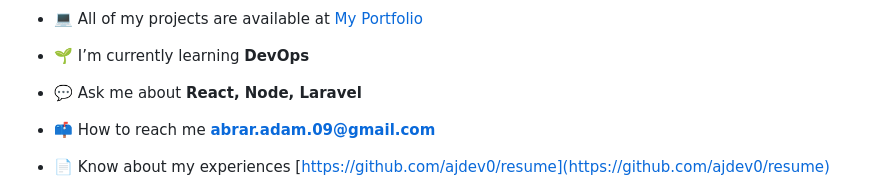
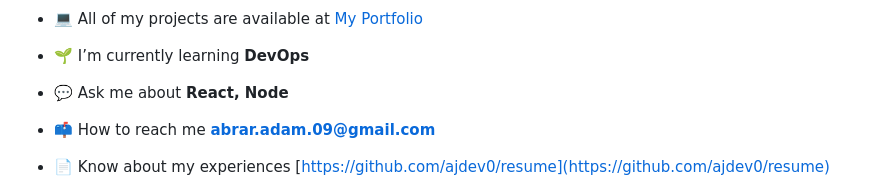
Before and after one commit to ajdev0/ajdev0, a Markdown page: README.md, the part around the change. Rendered like a GitHub page.

```diff
--- a/README.md
+++ b/README.md
@@ -7,7 +7,7 @@
 
 - 🌱 I’m currently learning **DevOps**
 
-- 💬 Ask me about **React, Node, Laravel**
+- 💬 Ask me about **React, Node**
 
 - 📫 How to reach me **abrar.adam.09@gmail.com**
 
```
